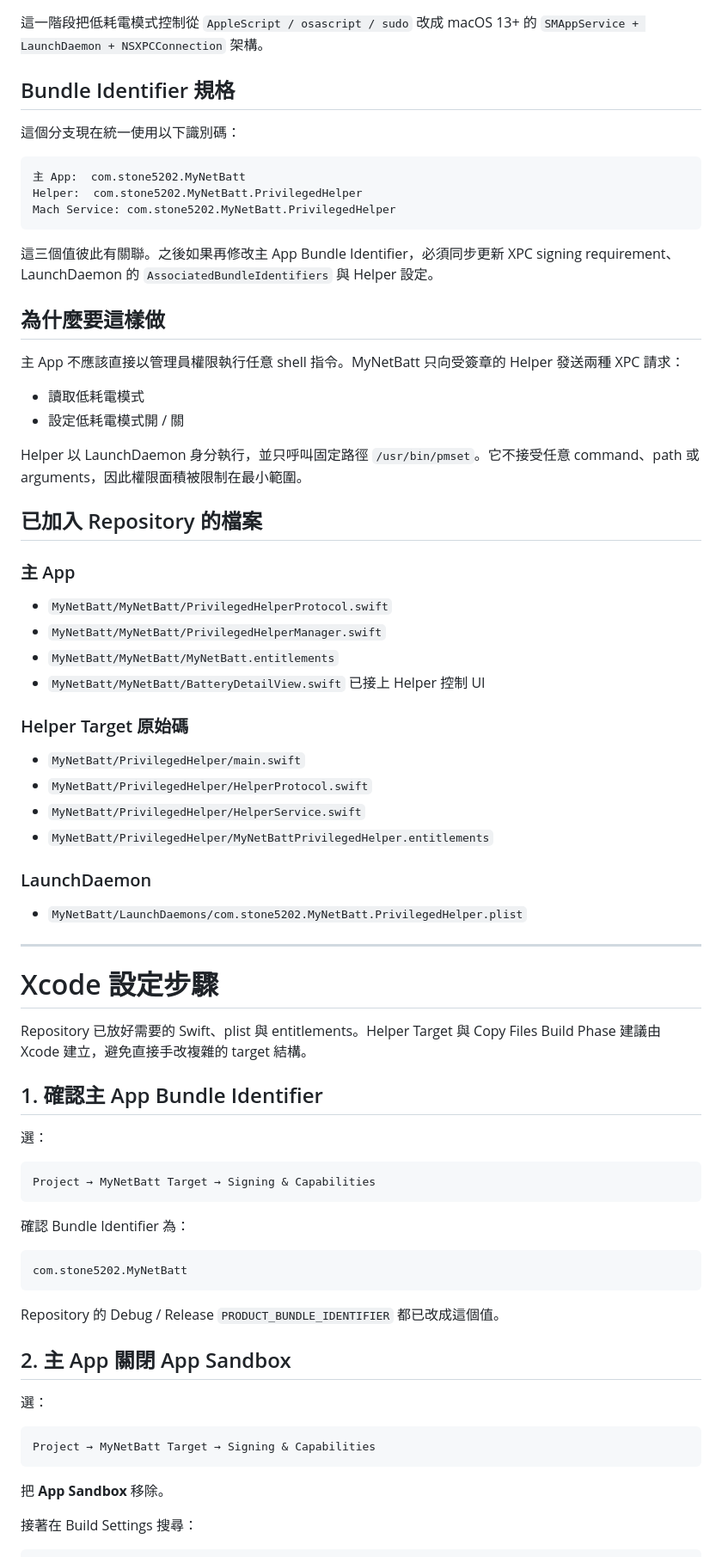
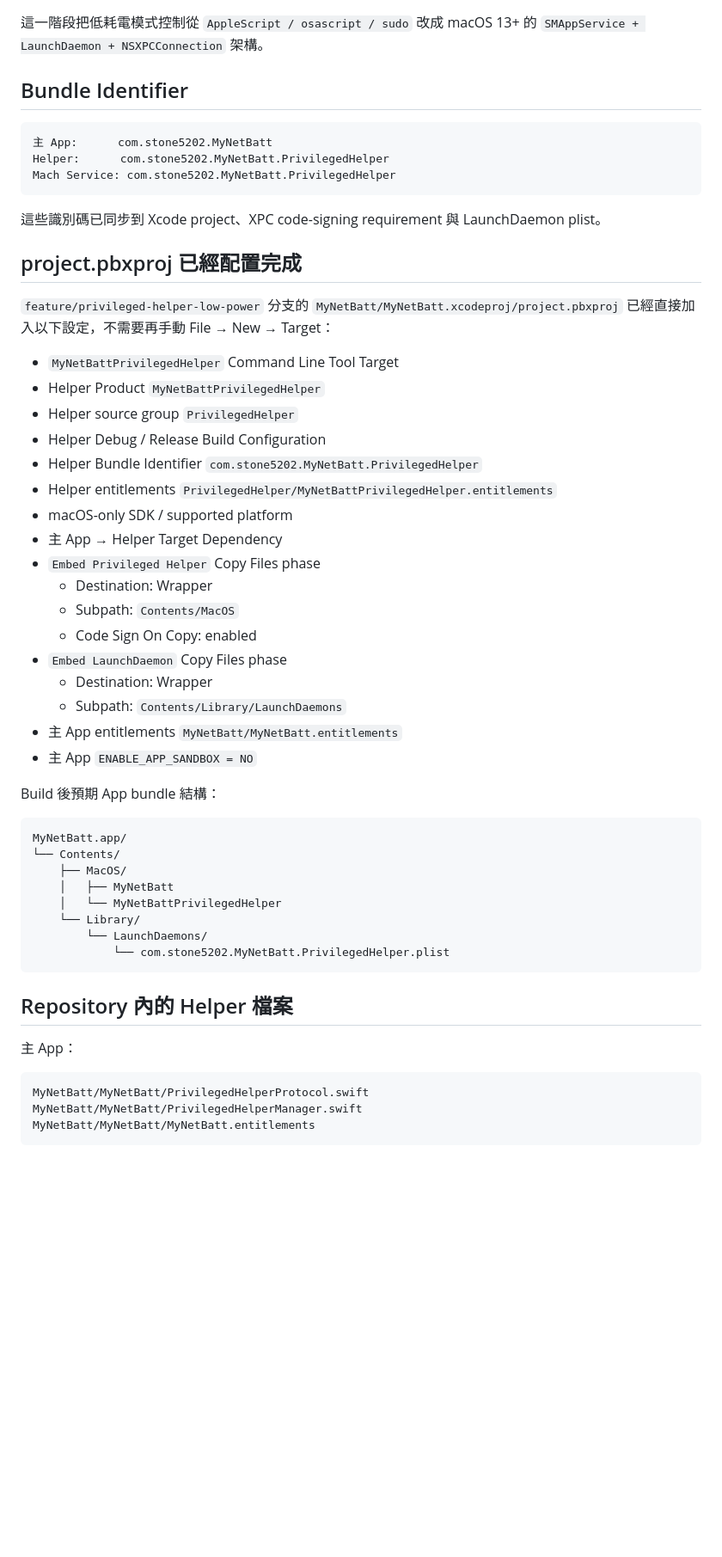
Before and after one commit to stone5202/MyNetBatt, a Markdown page: docs/PRIVILEGED_HELPER_SETUP.md, the part around one of its changes. Shown at 86% size. Drawn GitHub-style; blank space fills up the shorter version.

Commit message:
Document preconfigured privileged helper target

````diff
--- a/docs/PRIVILEGED_HELPER_SETUP.md
+++ b/docs/PRIVILEGED_HELPER_SETUP.md
@@ -2,78 +2,58 @@
 
 這一階段把低耗電模式控制從 `AppleScript / osascript / sudo` 改成 macOS 13+ 的 `SMAppService + LaunchDaemon + NSXPCConnection` 架構。
 
-## Bundle Identifier 規格
-
-這個分支現在統一使用以下識別碼：
+## Bundle Identifier
 
 ```text
-主 App:  com.stone5202.MyNetBatt
-Helper:  com.stone5202.MyNetBatt.PrivilegedHelper
+主 App:      com.stone5202.MyNetBatt
+Helper:      com.stone5202.MyNetBatt.PrivilegedHelper
 Mach Service: com.stone5202.MyNetBatt.PrivilegedHelper
 ```
 
-這三個值彼此有關聯。之後如果再修改主 App Bundle Identifier，必須同步更新 XPC signing requirement、LaunchDaemon 的 `AssociatedBundleIdentifiers` 與 Helper 設定。
+這些識別碼已同步到 Xcode project、XPC code-signing requirement 與 LaunchDaemon plist。
 
-## 為什麼要這樣做
+## project.pbxproj 已經配置完成
 
-主 App 不應該直接以管理員權限執行任意 shell 指令。MyNetBatt 只向受簽章的 Helper 發送兩種 XPC 請求：
+`feature/privileged-helper-low-power` 分支的 `MyNetBatt/MyNetBatt.xcodeproj/project.pbxproj` 已經直接加入以下設定，不需要再手動 File → New → Target：
 
-- 讀取低耗電模式
-- 設定低耗電模式開 / 關
+- `MyNetBattPrivilegedHelper` Command Line Tool Target
+- Helper Product `MyNetBattPrivilegedHelper`
+- Helper source group `PrivilegedHelper`
+- Helper Debug / Release Build Configuration
+- Helper Bundle Identifier `com.stone5202.MyNetBatt.PrivilegedHelper`
+- Helper entitlements `PrivilegedHelper/MyNetBattPrivilegedHelper.entitlements`
+- macOS-only SDK / supported platform
+- 主 App → Helper Target Dependency
+- `Embed Privileged Helper` Copy Files phase
+  - Destination: Wrapper
+  - Subpath: `Contents/MacOS`
+  - Code Sign On Copy: enabled
+- `Embed LaunchDaemon` Copy Files phase
+  - Destination: Wrapper
+  - Subpath: `Contents/Library/LaunchDaemons`
+- 主 App entitlements `MyNetBatt/MyNetBatt.entitlements`
+- 主 App `ENABLE_APP_SANDBOX = NO`
 
-Helper 以 LaunchDaemon 身分執行，並只呼叫固定路徑 `/usr/bin/pmset`。它不接受任意 command、path 或 arguments，因此權限面積被限制在最小範圍。
-
-## 已加入 Repository 的檔案
-
-### 主 App
-
-- `MyNetBatt/MyNetBatt/PrivilegedHelperProtocol.swift`
-- `MyNetBatt/MyNetBatt/PrivilegedHelperManager.swift`
-- `MyNetBatt/MyNetBatt/MyNetBatt.entitlements`
-- `MyNetBatt/MyNetBatt/BatteryDetailView.swift` 已接上 Helper 控制 UI
-
-### Helper Target 原始碼
-
-- `MyNetBatt/PrivilegedHelper/main.swift`
-- `MyNetBatt/PrivilegedHelper/HelperProtocol.swift`
-- `MyNetBatt/PrivilegedHelper/HelperService.swift`
-- `MyNetBatt/PrivilegedHelper/MyNetBattPrivilegedHelper.entitlements`
-
-### LaunchDaemon
-
-- `MyNetBatt/LaunchDaemons/com.stone5202.MyNetBatt.PrivilegedHelper.plist`
-
----
-
-# Xcode 設定步驟
-
-Repository 已放好需要的 Swift、plist 與 entitlements。Helper Target 與 Copy Files Build Phase 建議由 Xcode 建立，避免直接手改複雜的 target 結構。
-
-## 1. 確認主 App Bundle Identifier
-
-選：
+Build 後預期 App bundle 結構：
 
 ```text
-Project → MyNetBatt Target → Signing & Capabilities
+MyNetBatt.app/
+└── Contents/
+    ├── MacOS/
+    │   ├── MyNetBatt
+    │   └── MyNetBattPrivilegedHelper
+    └── Library/
+        └── LaunchDaemons/
+            └── com.stone5202.MyNetBatt.PrivilegedHelper.plist
 ```
 
-確認 Bundle Identifier 為：
+## Repository 內的 Helper 檔案
+
+主 App：
 
 ```text
-com.stone5202.MyNetBatt
+MyNetBatt/MyNetBatt/PrivilegedHelperProtocol.swift
+MyNetBatt/MyNetBatt/PrivilegedHelperManager.swift
+MyNetBatt/MyNetBatt/MyNetBatt.entitlements
 ```
 
-Repository 的 Debug / Release `PRODUCT_BUNDLE_IDENTIFIER` 都已改成這個值。
-
-## 2. 主 App 關閉 App Sandbox
-
-選：
-
-```text
-Project → MyNetBatt Target → Signing & Capabilities
-```
-
-把 **App Sandbox** 移除。
-
-接著在 Build Settings 搜尋：
-
````
Also changed, not shown: other parts of docs/PRIVILEGED_HELPER_SETUP.md (+57 -189 lines).
